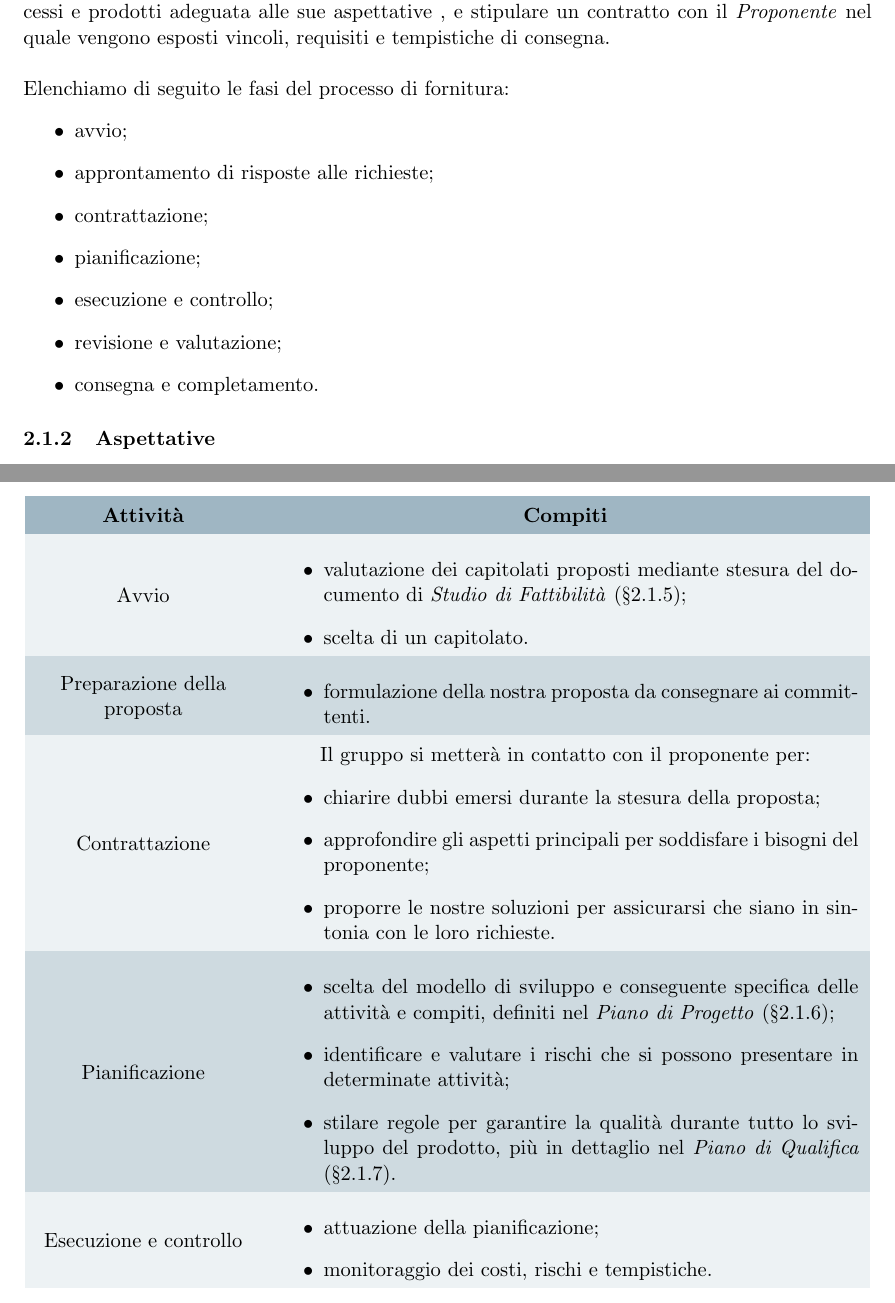
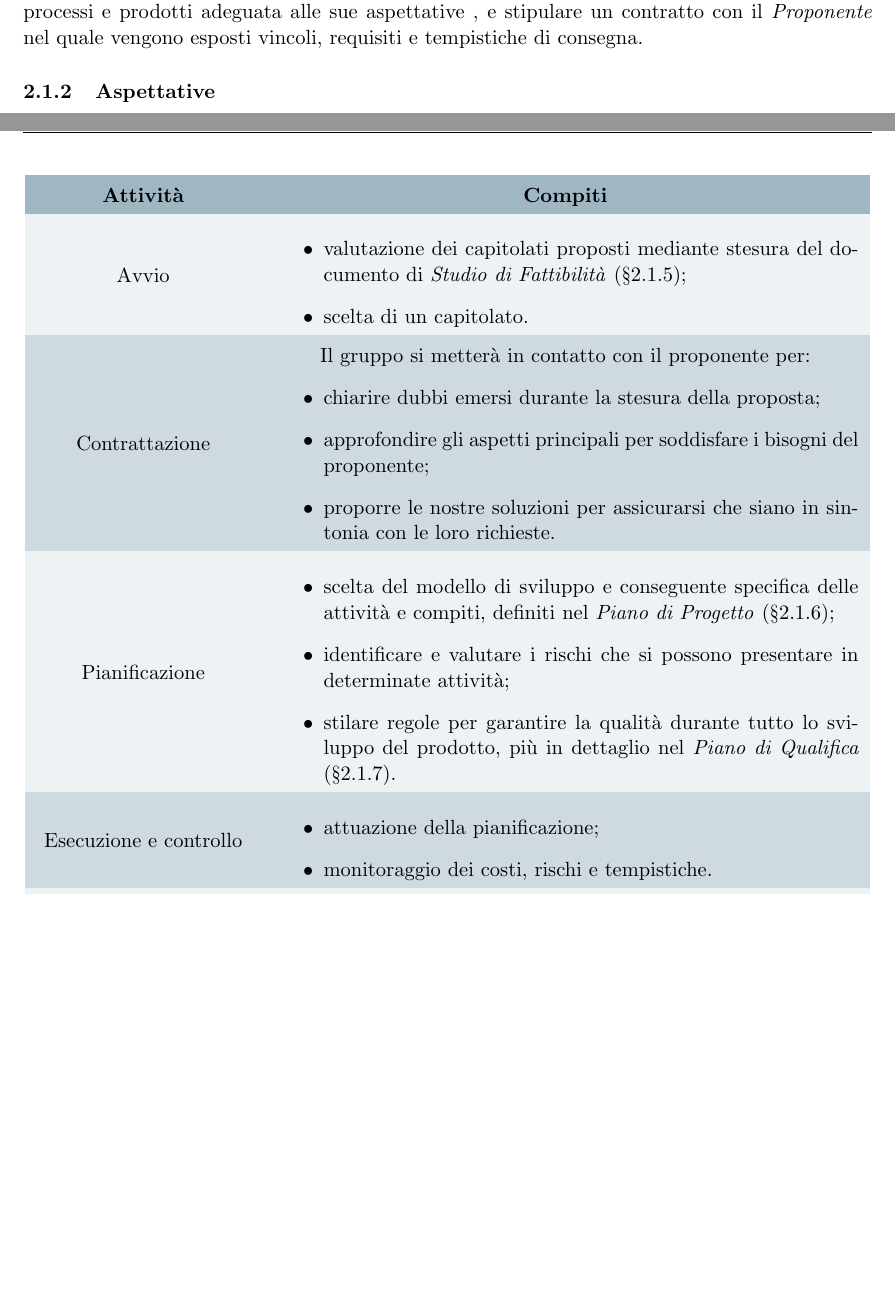
Before and after one commit to Omicron-Team/Documentazione, a LaTeX document (DocumentazioneInterna/NormeDiProgetto/NormeDiProgetto.tex, which reads DocumentazioneInterna/NormeDiProgetto/res/ProcessiPrimari/res/Fornitura.tex, DocumentazioneInterna/NormeDiProgetto/res/ProcessiPrimari/res/res/tabFornitura.tex): two parts of pages 11 and 12 of 51, joined at a grey line, cut so that both start at the same text, the shorter picture padded with empty space. Compiled offline with pdfLaTeX.

Commit message:
fix fornitura

```diff
--- a/DocumentazioneInterna/NormeDiProgetto/res/ProcessiPrimari/res/Fornitura.tex
+++ b/DocumentazioneInterna/NormeDiProgetto/res/ProcessiPrimari/res/Fornitura.tex
@@ -3,17 +3,7 @@
 \subsubsection{Scopo}
 Lo scopo del processo di fornitura, secondo lo standard\ped{G} ISO/IEC 12207:1995, è di determinare le risorse e le procedure necessarie per lo svolgimento del progetto.\\
 Prima di tutto è necessario comprendere le richieste del \proponProg{}. Successivamente è possibile procedere con la stesura dello \SdFv{} sulla base delle informazioni acquisite.
-È necessario inoltre sviluppare un \PdPv{} da seguire fino alla consegna del prodotto finale, effettuare la stesura di un \PdQv{}, assicurando al cliente una qualità di processi e prodotti adeguata alle sue aspettative , e stipulare un contratto con il \proponProg{} nel quale vengono esposti vincoli, requisiti e tempistiche di consegna.\\\\
-Elenchiamo di seguito le fasi del processo di fornitura:
-\begin{itemize}
-    \item{avvio;}
-    \item{approntamento di risposte alle richieste;}
-    \item{contrattazione;}
-    \item{pianificazione;}
-    \item{esecuzione e controllo;}
-    \item{revisione e valutazione;}
-    \item{consegna e completamento.}
-\end{itemize}
+È necessario inoltre sviluppare un \PdPv{} da seguire fino alla consegna del prodotto finale, effettuare la stesura di un \PdQv{}, assicurando al cliente una qualità di processi e prodotti adeguata alle sue aspettative , e stipulare un contratto con il \proponProg{} nel quale vengono esposti vincoli, requisiti e tempistiche di consegna.
 
 \subsubsection{Aspettative}
 \Omicron, come gruppo, intende instaurare un rapporto di collaborazione mediante un dialogo continuo con il \proponProg{} per poter discutere i seguenti punti:
--- a/DocumentazioneInterna/NormeDiProgetto/res/ProcessiPrimari/res/res/tabFornitura.tex
+++ b/DocumentazioneInterna/NormeDiProgetto/res/ProcessiPrimari/res/res/tabFornitura.tex
@@ -15,10 +15,6 @@ Avvio & \vspace{-0.5cm}
 	\begin{itemize}
 		\item valutazione dei capitolati proposti mediante stesura del documento di \SdFv{}(§2.1.5);
 		\item scelta di un capitolato.
-	\end{itemize}  \\
-Preparazione della proposta & \vspace{-0.5cm}
-	\begin{itemize}
-		\item formulazione della nostra proposta da consegnare ai committenti.
 	\end{itemize}  \\
 Contrattazione & Il gruppo si metterà in contatto con il proponente per:
 	\begin{itemize}
```
Also changed, not shown: DocumentazioneInterna/NormeDiProgetto/res/DiarioModifiche.tex (+3 -2 lines), DocumentazioneInterna/NormeDiProgetto/res/ProcessiPrimari/res/Fornitura.tex (1 more changed lines).
